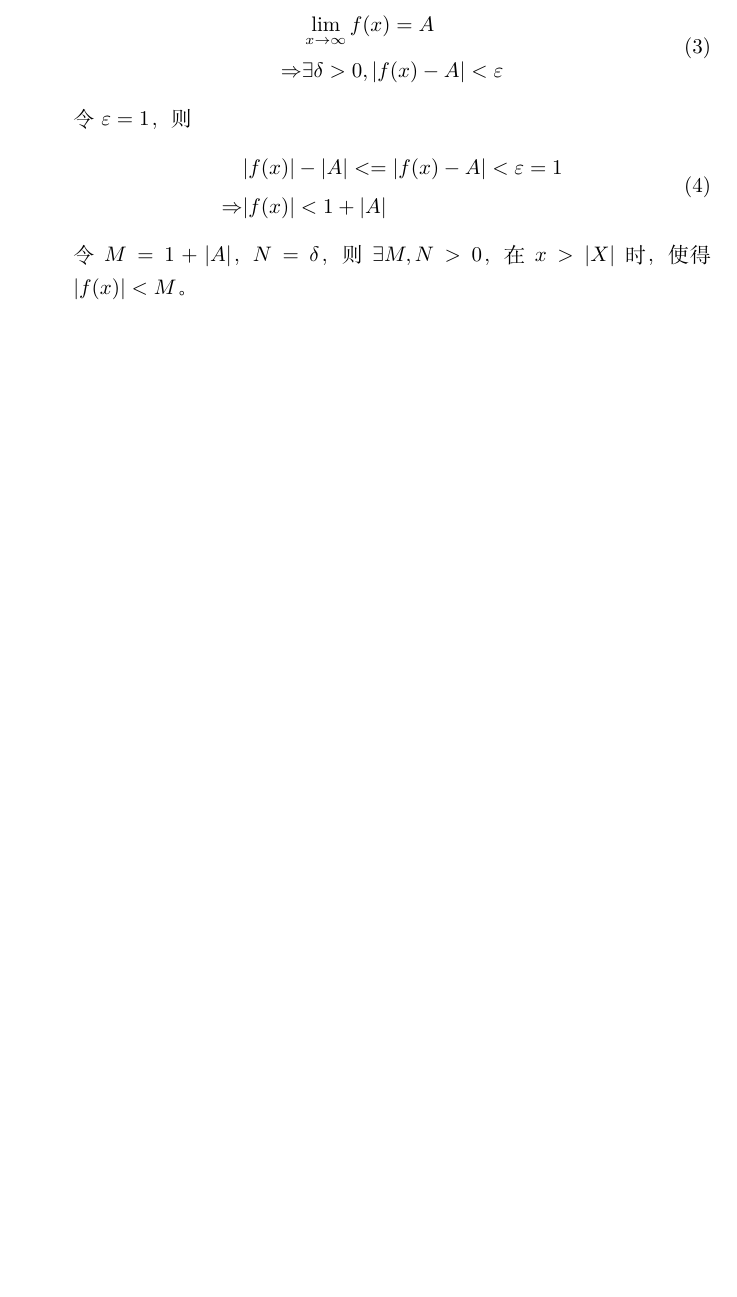
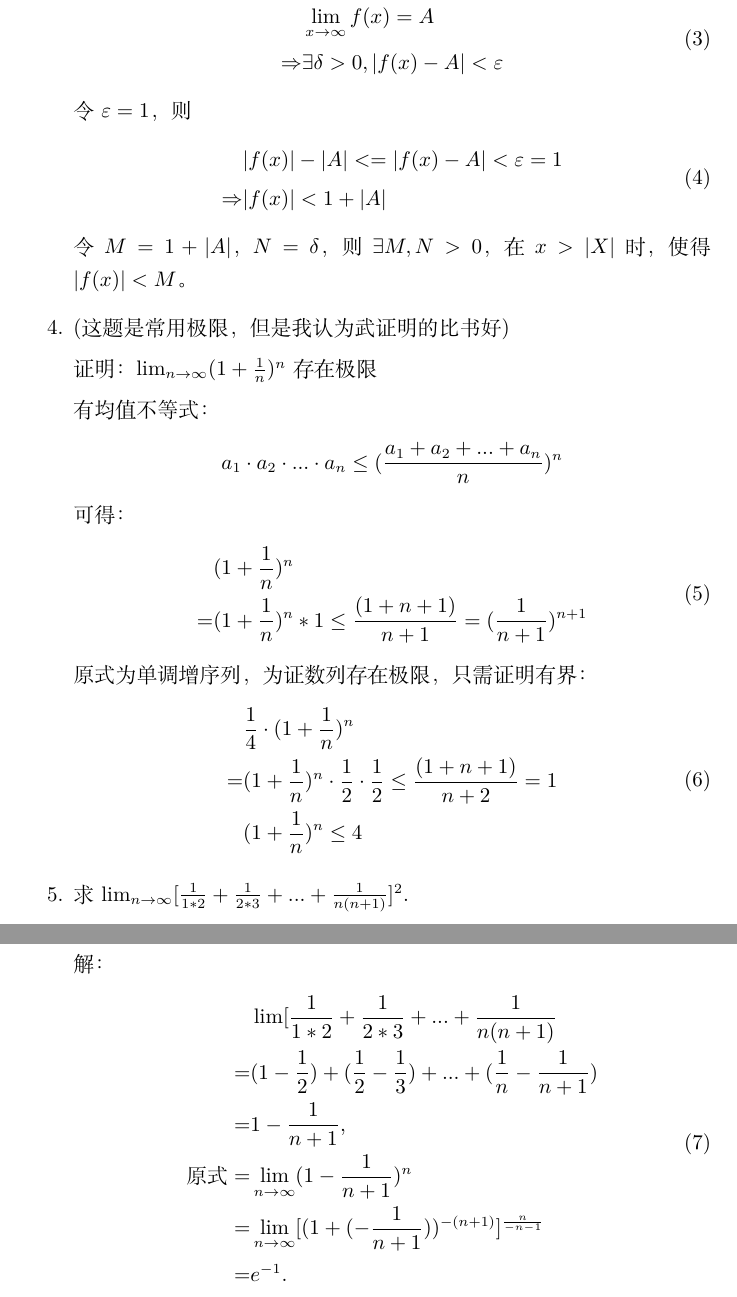
Before and after one commit to seekerzhz/cs-master, a LaTeX document (数一/高数/函数的极限/函数的极限笔记.tex): part of page 3 of 3 before the commit and two parts of pages 3 and 4 of 4 after it, the two joined at a grey line, cut so that both start at the same text, the shorter picture padded with empty space. Compiled offline with XeLaTeX.

Commit message:
更新了2-22的一题

```diff
--- a/数一/高数/函数的极限/函数的极限笔记.tex
+++ b/数一/高数/函数的极限/函数的极限笔记.tex
@@ -29,7 +29,7 @@
 }
 
 \lstdefinestyle{cpp}{
-	language        =   C++, % 语言选Python
+	language        =   C++, % 语言选cpp
 	basicstyle      =   \zihao{-5}\ttfamily,
 	numberstyle     =   \zihao{-5}\ttfamily,
 	breaklines      =   true,   % 自动换行，建议不要写太长的行
@@ -142,5 +143,50 @@
 				\end{split}
 			\end{equation}
 			令$M=1+|A|$，$N=\delta$，则$\exists M,N>0$，在$x>|X|$时，使得$|f(x)|<M$。
+
+			\item  (这题是常用极限，但是我认为武证明的比书好)
+
+			证明：$\lim_{n\rightarrow \infty}(1+\frac{1}{n})^{n}$存在极限
+
+			有均值不等式：
+			$$
+			a_1\cdot a_2\cdot...\cdot a_n \leq (
+			\frac{a_1+a_2+...+a_n}{n})^n
+			$$
+			可得：
+			\begin{equation}
+				\begin{split}
+					&(1+\frac{1}{n})^n \\
+					=&(1+\frac{1}{n})^n*1
+					\leq\frac{(1+n+1)}{n+1}
+					=(\frac{1}{n+1})^{n+1}
+				\end{split}
+			\end{equation}
+			原式为单调增序列，为证数列存在极限，只需证明有界：
+			\begin{equation}
+				\begin{split}
+					&\frac{1}{4}\cdot(1+\frac{1}{n})^n \\
+					=&(1+\frac{1}{n})^n\cdot \frac{1}{2} \cdot \frac{1}{2}
+					\leq\frac{(1+n+1)}{n+2}
+					=1\\
+					&(1+\frac{1}{n})^n\leq 4
+				\end{split}
+			\end{equation}
+
+			\item 求$\lim_{n\rightarrow \infty} [\frac{1}{1*2}+\frac{1}{2*3}+...+\frac{1}{n(n+1)}]^2$.
+
+			解：
+			\begin{equation}
+				\begin{split}
+					&\lim [\frac{1}{1*2}+\frac{1}{2*3}+...+\frac{1}{n(n+1)}\\
+					=&(1-\frac{1}{2})+(\frac{1}{2}-\frac{1}{3})+...+
+					(\frac{1}{n}-\frac{1}{n+1})\\
+					=&1-\frac{1}{n+1}, \\
+					\text{原式}=&\lim_{n\rightarrow \infty} (1-\frac{1}{n+1})^n \\
+					=&\lim_{n\rightarrow \infty} [(1+(-\frac{1}{n+1}))^{-(n+1)}]
+					^\frac{n}{-n-1} \\
+					=&e^{-1}.
+				\end{split}
+			\end{equation}
 		\end{enumerate}
 \end{document}
```
Also changed, not shown: 数一/高数/函数的极限/函数的极限笔记.pdf, 数一/高数/函数的极限/函数的极限笔记.tex (3 more changed lines).
